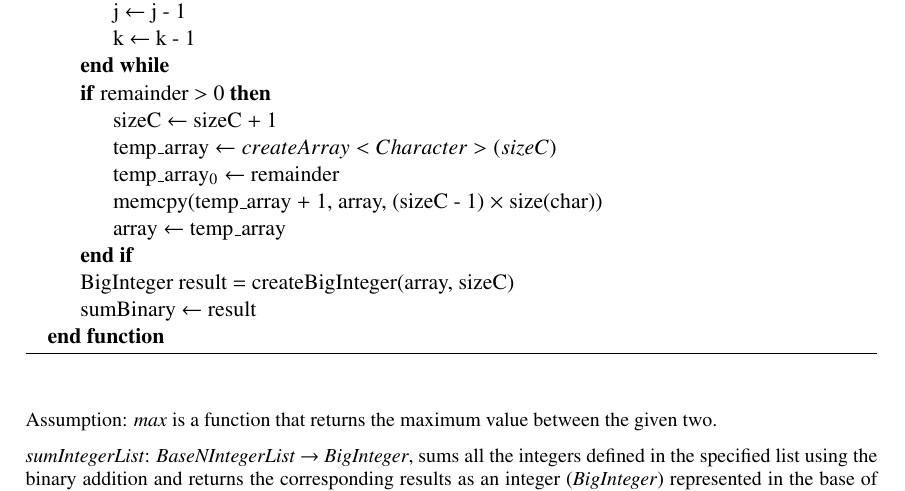
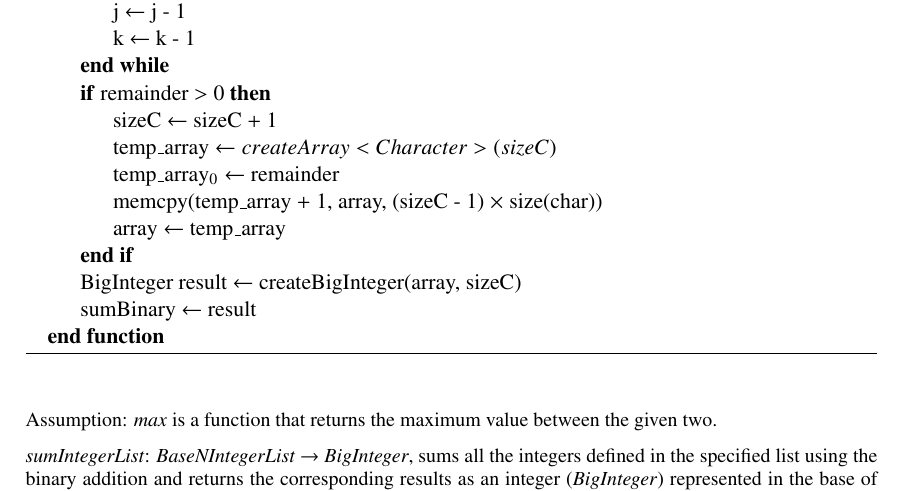
Before and after one commit to CBenoit/radix-sort-project-utbm-lo27, a LaTeX document (report/report.tex): part of page 18 of 25, cut so that both start at the same text. Compiled offline with pdfLaTeX.

Commit message:
Replaced a "=" by an arrow in an algo (report).

```diff
--- a/report/report.tex
+++ b/report/report.tex
@@ -481,7 +481,7 @@ The third parameter is the integers' base.
                 \State array \(\leftarrow\) temp\_array
             \EndIf
 
-            \State BigInteger result = createBigInteger(array, sizeC)
+            \State BigInteger result \(\leftarrow\) createBigInteger(array, sizeC)
 
             \State sumBinary \(\leftarrow\) result
         \EndFunction
```
